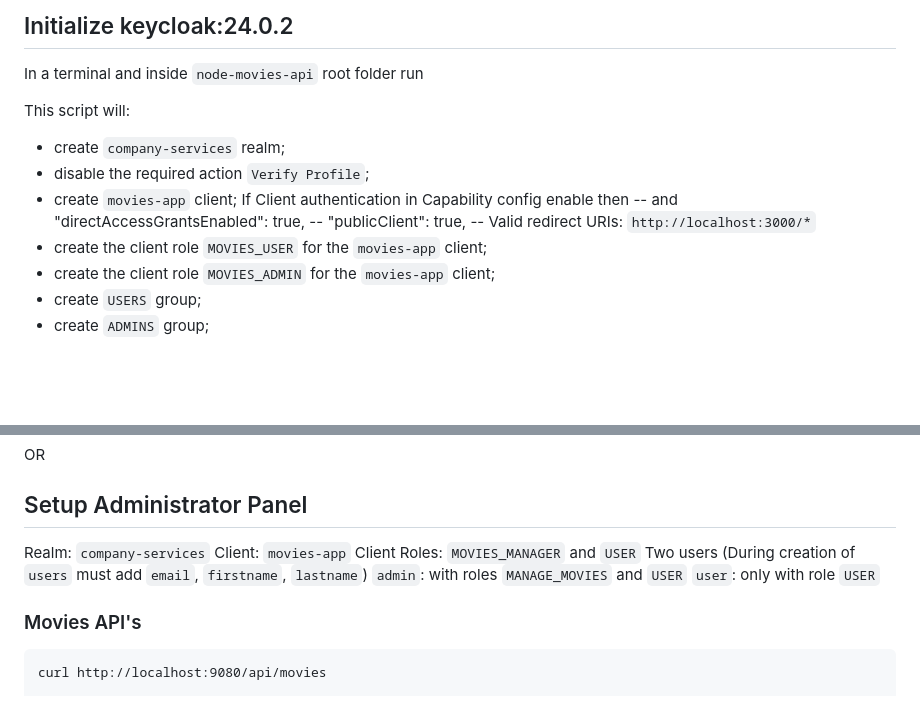
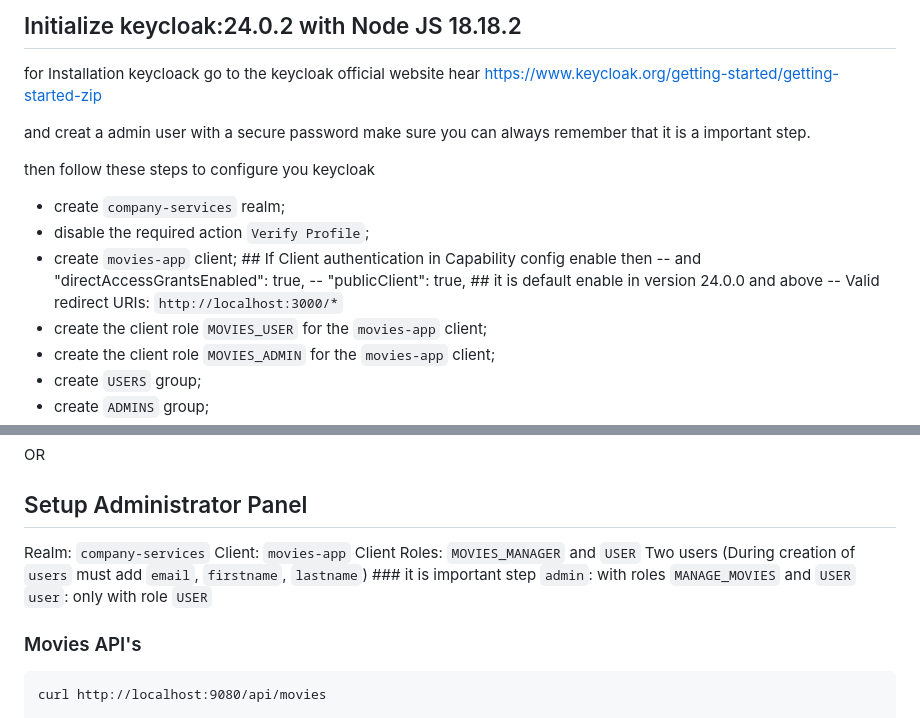
Before and after one commit to Tarun00129/myKecloak, a Markdown page: README.md, 2 parts joined by grey strips. Rendered like a GitHub page; blank space fills up the shorter version.

```diff
--- a/README.md
+++ b/README.md
@@ -1,13 +1,16 @@
-## Initialize keycloak:24.0.2
+## Initialize keycloak:24.0.2 with Node JS 18.18.2
 
-In a terminal and inside `node-movies-api` root folder run
+for Installation keycloack go to the keycloak official website hear https://www.keycloak.org/getting-started/getting-started-zip
 
-This script will:
+and creat a admin user with a secure password make sure you can always remember that it is a important step.
+
+then follow these steps to configure you keycloak
+
 - create `company-services` realm;
 - disable the required action `Verify Profile`;
-- create `movies-app` client; If Client authentication in Capability config enable then
+- create `movies-app` client; ## If Client authentication in Capability config enable then
 -- and "directAccessGrantsEnabled": true,
--- "publicClient": true,
+-- "publicClient": true, ## it is default enable in version 24.0.0 and above
 -- Valid redirect URIs: `http://localhost:3000/*`
 - create the client role `MOVIES_USER` for the `movies-app` client;
 - create the client role `MOVIES_ADMIN` for the `movies-app` client;
@@ -28,7 +31,7 @@ OR
 Realm: `company-services`
 Client: `movies-app`
 Client Roles: `MOVIES_MANAGER` and `USER`
-Two users (During creation of `users` must add `email`, `firstname`, `lastname`)
+Two users (During creation of `users` must add `email`, `firstname`, `lastname`) ### it is important step
 `admin`: with roles `MANAGE_MOVIES` and `USER`
 `user`: only with role `USER`
 
```
